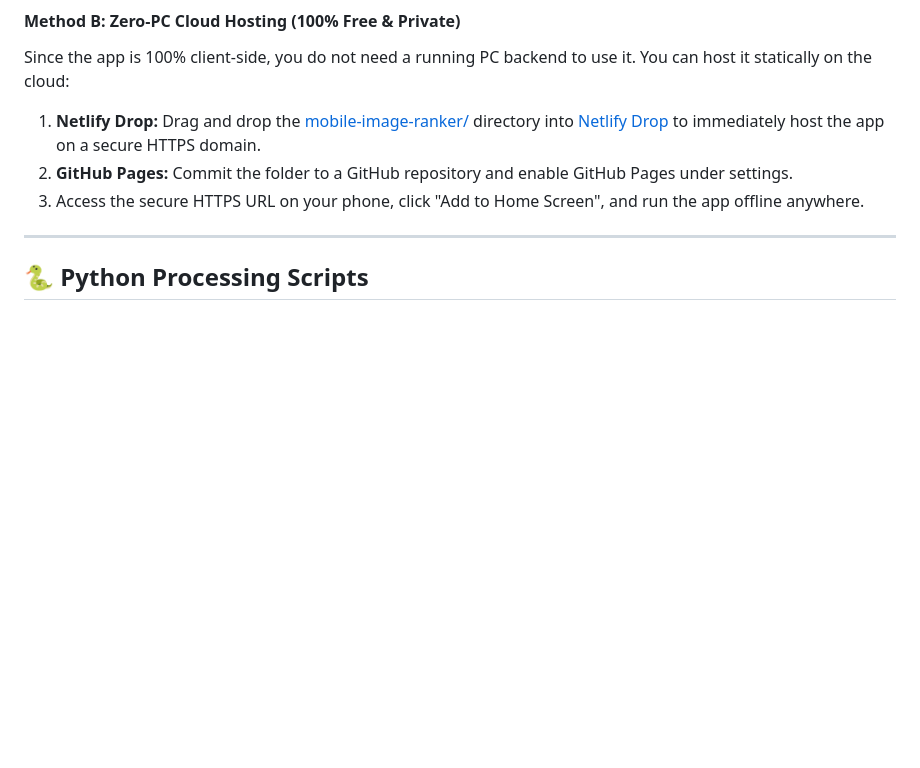
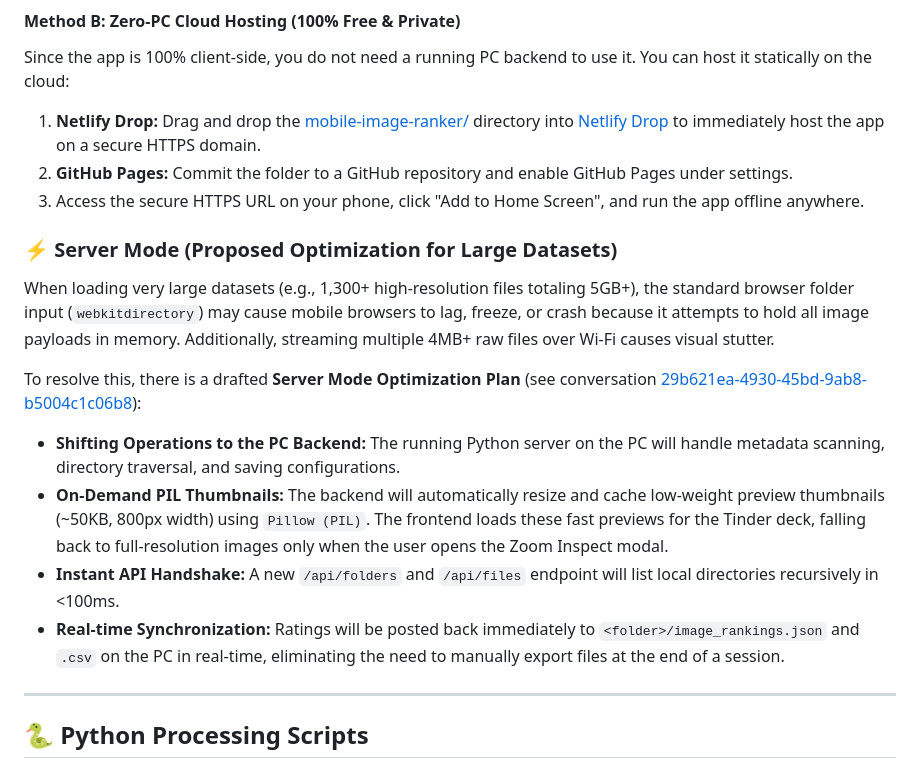
Before and after one commit to ProgramnON213/mobile-image-ranking, a Markdown page: README.md, the part around the change. GitHub-like rendering; blank space fills up the shorter version.

Commit message:
docs: add Proposed Server Mode section to README from conversation 29b621ea

```diff
--- a/README.md
+++ b/README.md
@@ -68,6 +68,15 @@ Since the app is 100% client-side, you do not need a running PC backend to use i
 2. **GitHub Pages:** Commit the folder to a GitHub repository and enable GitHub Pages under settings.
 3. Access the secure HTTPS URL on your phone, click "Add to Home Screen", and run the app offline anywhere.
 
+### ⚡ Server Mode (Proposed Optimization for Large Datasets)
+When loading very large datasets (e.g., 1,300+ high-resolution files totaling 5GB+), the standard browser folder input (`webkitdirectory`) may cause mobile browsers to lag, freeze, or crash because it attempts to hold all image payloads in memory. Additionally, streaming multiple 4MB+ raw files over Wi-Fi causes visual stutter.
+
+To resolve this, there is a drafted **Server Mode Optimization Plan** (see conversation [29b621ea-4930-45bd-9ab8-b5004c1c06b8](file:///C:/Users/khach/.gemini/antigravity/brain/29b621ea-4930-45bd-9ab8-b5004c1c06b8/implementation_plan.md)):
+* **Shifting Operations to the PC Backend:** The running Python server on the PC will handle metadata scanning, directory traversal, and saving configurations.
+* **On-Demand PIL Thumbnails:** The backend will automatically resize and cache low-weight preview thumbnails (~50KB, 800px width) using `Pillow (PIL)`. The frontend loads these fast previews for the Tinder deck, falling back to full-resolution images only when the user opens the Zoom Inspect modal.
+* **Instant API Handshake:** A new `/api/folders` and `/api/files` endpoint will list local directories recursively in <100ms.
+* **Real-time Synchronization:** Ratings will be posted back immediately to `<folder>/image_rankings.json` and `.csv` on the PC in real-time, eliminating the need to manually export files at the end of a session.
+
 ---
 
 ## 🐍 Python Processing Scripts
```
